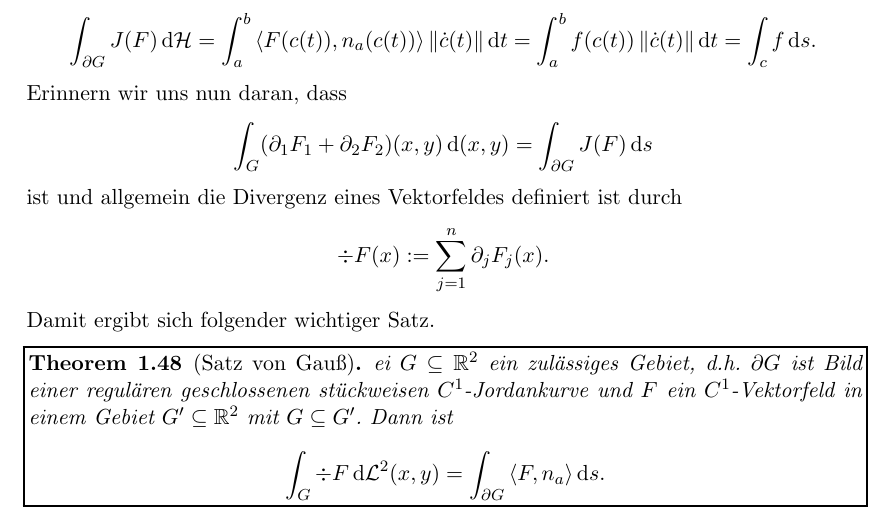
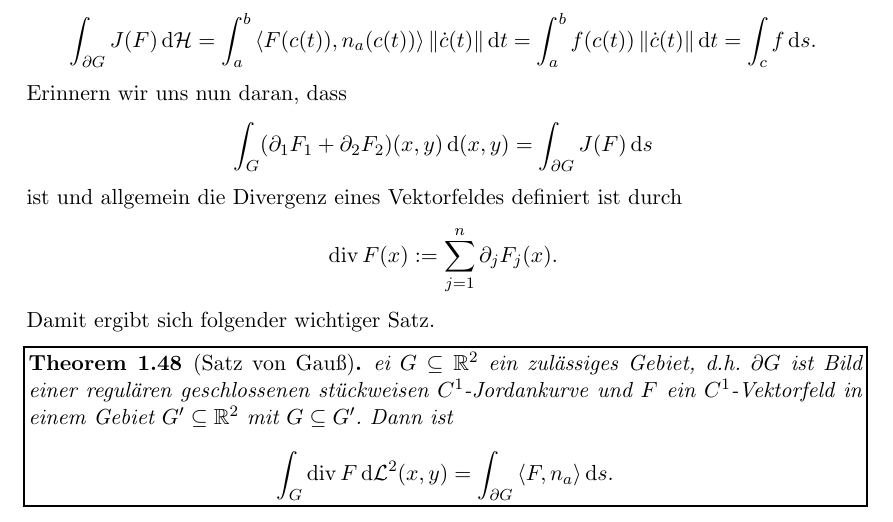
Before and after one commit to tbs-dev/diffgeo, a LaTeX document (diffgeo-zusammenfassung/differentialgeometrie_kurzskript.tex): part of page 18 of 19, cut so that both start at the same text. Compiled offline with pdfLaTeX; an older LaTeX class or package is replaced by its successor.

Commit message:
Update 2020-07-12-19:16

```diff
--- a/diffgeo-zusammenfassung/differentialgeometrie_kurzskript.tex
+++ b/diffgeo-zusammenfassung/differentialgeometrie_kurzskript.tex
@@ -343,9 +343,9 @@ Der Satz ist allerdings nicht so einfach ohne Weiters auf höhere Dimensionen ve
 \end{de}
 Damit ist \[  \int_{\partial G} J(F) \diff \mathcal{H}^1=\int_a^b \ip{F(c(t))}{n_a(c(t))}\norm{\dot{c}(t)}\diff t \]
 Setzen wir $f(x):=\ip{F(x)}{n_a(x)}$ für $x\in\partial G$, so folgt mit der Definition des Kurvenintegrals
-\[ \int_{\partial G} J(F) \diff \mathcal{H}= \int_a^b \ip{F(c(t))}{n_a(c(t))}\norm{\dot{c}(t)}\diff t =\int_a^b f(c(t))\norm{\dot{c}(t)}\diff t=\int_c f \diff s.\] Erinnern wir uns nun daran, dass \[  \int_G (\partial_1 F_1+\partial_2F_2)(x,y)\diff (x,y)=\int_{\partial G}J(F)\diff s \] ist und allgemein die Divergenz eines Vektorfeldes definiert ist durch \[ \div F(x):=\sum_{j=1}^n \partial_jF_j(x).\] Damit ergibt sich folgender wichtiger Satz.
+\[ \int_{\partial G} J(F) \diff \mathcal{H}= \int_a^b \ip{F(c(t))}{n_a(c(t))}\norm{\dot{c}(t)}\diff t =\int_a^b f(c(t))\norm{\dot{c}(t)}\diff t=\int_c f \diff s.\] Erinnern wir uns nun daran, dass \[  \int_G (\partial_1 F_1+\partial_2F_2)(x,y)\diff (x,y)=\int_{\partial G}J(F)\diff s \] ist und allgemein die Divergenz eines Vektorfeldes definiert ist durch \[ \operatorname{div} F(x):=\sum_{j=1}^n \partial_jF_j(x).\] Damit ergibt sich folgender wichtiger Satz.
 \begin{theo}[Satz von Gauß]
-	ei $G\subseteq \R^2$ ein zulässiges Gebiet, d.h. $\partial G$ ist Bild einer regulären geschlossenen stückweisen $C^1$-Jordankurve und $F$ ein $C^1$-Vektorfeld in einem Gebiet $G'\subseteq \R^2$ mit $G\subseteq G'$. Dann ist \[  \int_G \div F \diff \mathcal{L}^2(x,y)=\int_{\partial G} \ip{F}{n_a} \diff s. \]
+	ei $G\subseteq \R^2$ ein zulässiges Gebiet, d.h. $\partial G$ ist Bild einer regulären geschlossenen stückweisen $C^1$-Jordankurve und $F$ ein $C^1$-Vektorfeld in einem Gebiet $G'\subseteq \R^2$ mit $G\subseteq G'$. Dann ist \[  \int_G \operatorname{div} F \diff \mathcal{L}^2(x,y)=\int_{\partial G} \ip{F}{n_a} \diff s. \]
 \end{theo}
 Dieser Satz lässt sich einfacherer verallgemeinern. Das Gebietsintegral entspricht dem $n$-dimensionalen Lebesgue oder  Riemann-Integral. Die rechte Seite entspricht einem Oberflächenintegral der Dimension $n-1$. Die einzige Schwierigkeit bestünde nun nur noch darin für den $n$-dimensionalen Fall, die äußere Normale bzw. das entsprechende Maß für die Oberflächenelemente des abschnittsweise glatten Randes zu bestimmen, im allgemeinen ist dies das $(n-1)$-dimensionale Hausdorffmaß, welches für viele Anwendungsfälle den bekannten Formeln zur Oberflächenberechnung entspricht.
 \begin{theo}[Formeln von Green] Sei $G\subseteq \R^n$ ein zulässiges Gebiet und seien $\varphi,\psi$ zwei $C^2$-Funktionen in einer Umgebung von $G$. Dann gelten folgende Formeln:
```
Also changed, not shown: diffgeo-zusammenfassung/differentialgeometrie_kurzskript.pdf, 2 other files.
